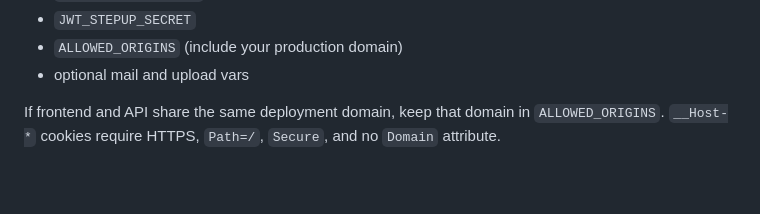
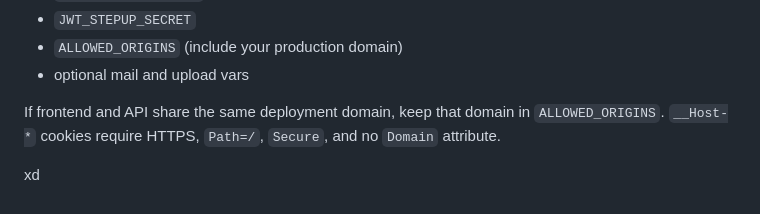
Before and after one commit to Deydreanna/programari-oftalmologie, a Markdown page: README.md, the part around the change. Drawn GitHub-style.

```diff
--- a/README.md
+++ b/README.md
@@ -276,3 +276,5 @@ Set environment variables in Vercel Project Settings:
 
 If frontend and API share the same deployment domain, keep that domain in `ALLOWED_ORIGINS`.
 `__Host-*` cookies require HTTPS, `Path=/`, `Secure`, and no `Domain` attribute.
+
+xd
```
